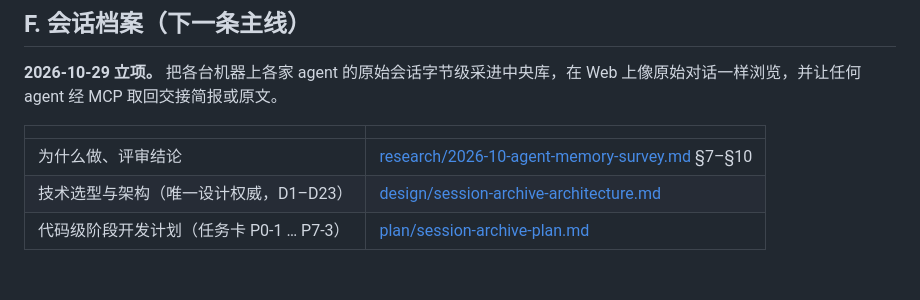
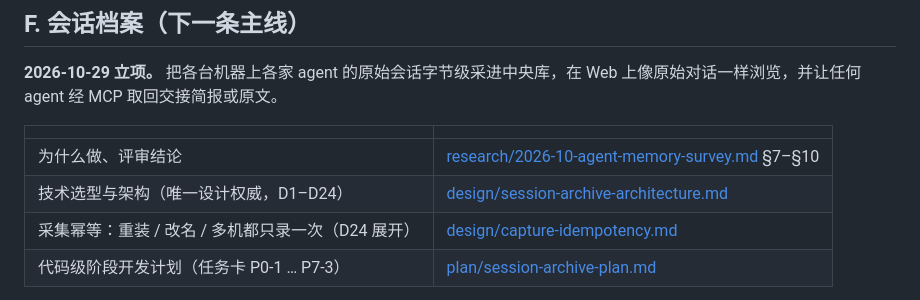
Before and after one commit to weironz/cormex, a Markdown page: docs/roadmap.md, the part around the change. GitHub-like rendering; blank space fills up the shorter version.

```diff
--- a/docs/roadmap.md
+++ b/docs/roadmap.md
@@ -178,7 +178,8 @@ type "ulid" does not exist
 | | |
 |---|---|
 | 为什么做、评审结论 | [research/2026-10-agent-memory-survey.md](research/2026-10-agent-memory-survey.md) §7–§10 |
-| 技术选型与架构（唯一设计权威，D1–D23） | [design/session-archive-architecture.md](design/session-archive-architecture.md) |
+| 技术选型与架构（唯一设计权威，D1–D24） | [design/session-archive-architecture.md](design/session-archive-architecture.md) |
+| 采集幂等：重装 / 改名 / 多机都只录一次（D24 展开） | [design/capture-idempotency.md](design/capture-idempotency.md) |
 | 代码级阶段开发计划（任务卡 P0-1 … P7-3） | [plan/session-archive-plan.md](plan/session-archive-plan.md) |
 
 阶段 0 的 P0-1 就是上面 A 节的「全新数据库上起不来」，修法已定（D20）。P0-2 修的是委托令牌会落进 1 号用户租户的隔离问题，多用户部署下应优先处理。
```
Also changed, not shown: docs/design/capture-idempotency.md (added, +183 -0 lines), docs/design/session-archive-architecture.md (+1 -1 lines).
